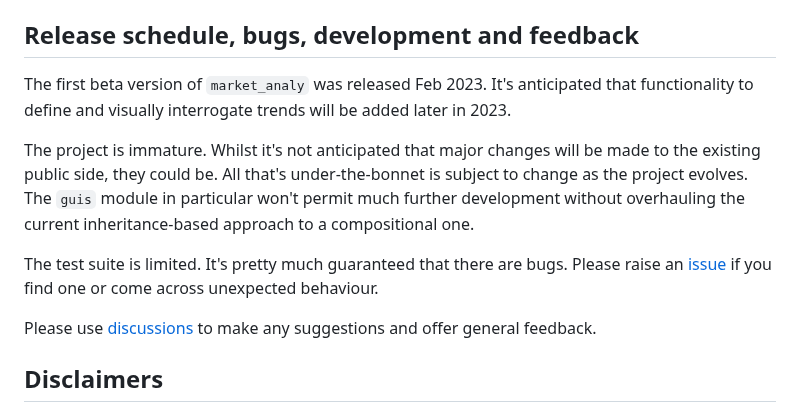
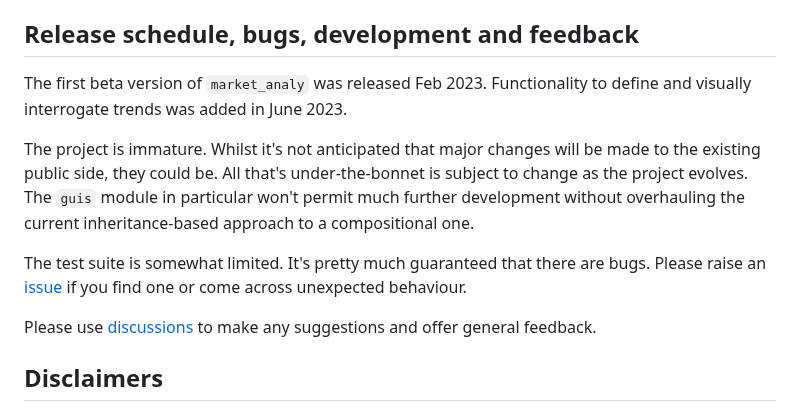
Before and after one commit to maread99/market_analy, a Markdown page: README.md, the part around one of its changes. Rendered like a GitHub page.

```diff
--- a/README.md
+++ b/README.md
@@ -73,12 +95,11 @@ The color scheme assumes the package is being used with the JupyterLab dark them
 Most of the arguments available to the market-prices `get` function can be passed directly to the `market_analy` functions. See the [market-prices][market-prices] documentation for further info.
 
 ## Release schedule, bugs, development and feedback
-
-The first beta version of `market_analy` was released Feb 2023. It's anticipated that functionality to define and visually interrogate trends will be added later in 2023.
+The first beta version of `market_analy` was released Feb 2023. Functionality to  define and visually interrogate trends was added in June 2023.
 
 The project is immature. Whilst it's not anticipated that major changes will be made to the existing public side, they could be. All that's under-the-bonnet is subject to change as the project evolves. The `guis` module in particular won't permit much further development without overhauling the current inheritance-based approach to a compositional one.
 
-The test suite is limited. It's pretty much guaranteed that there are bugs. Please raise an [issue](https://github.com/maread99/market_analy/issues) if you find one or come across unexpected behaviour.
+The test suite is somewhat limited. It's pretty much guaranteed that there are bugs. Please raise an [issue](https://github.com/maread99/market_analy/issues) if you find one or come across unexpected behaviour.
 
 Please use [discussions](https://github.com/maread99/market_analy/discussions) to make any suggestions and offer general feedback.
 
```
Also changed, not shown: other parts of README.md (+28 -6 lines), docs/splash.png.
